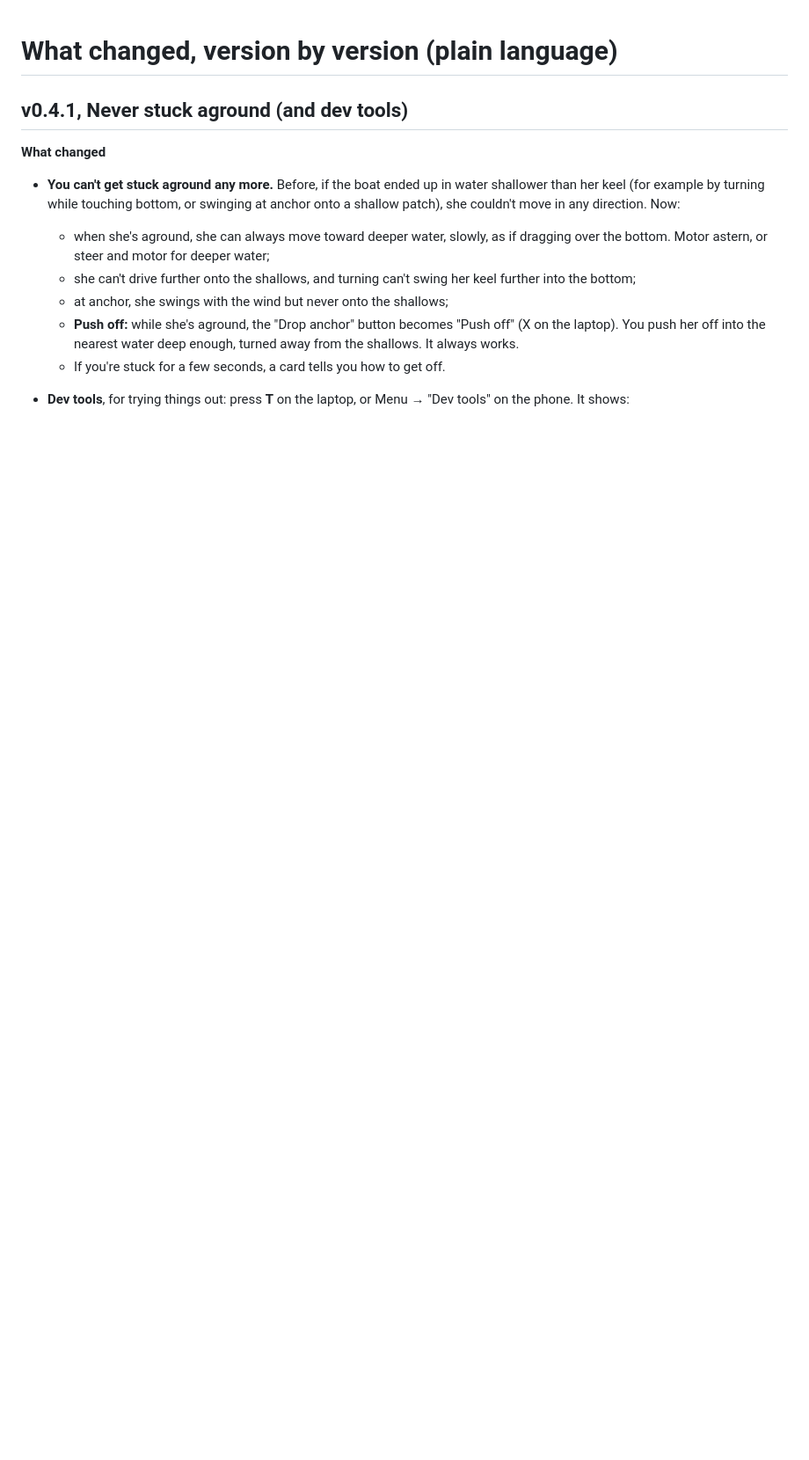
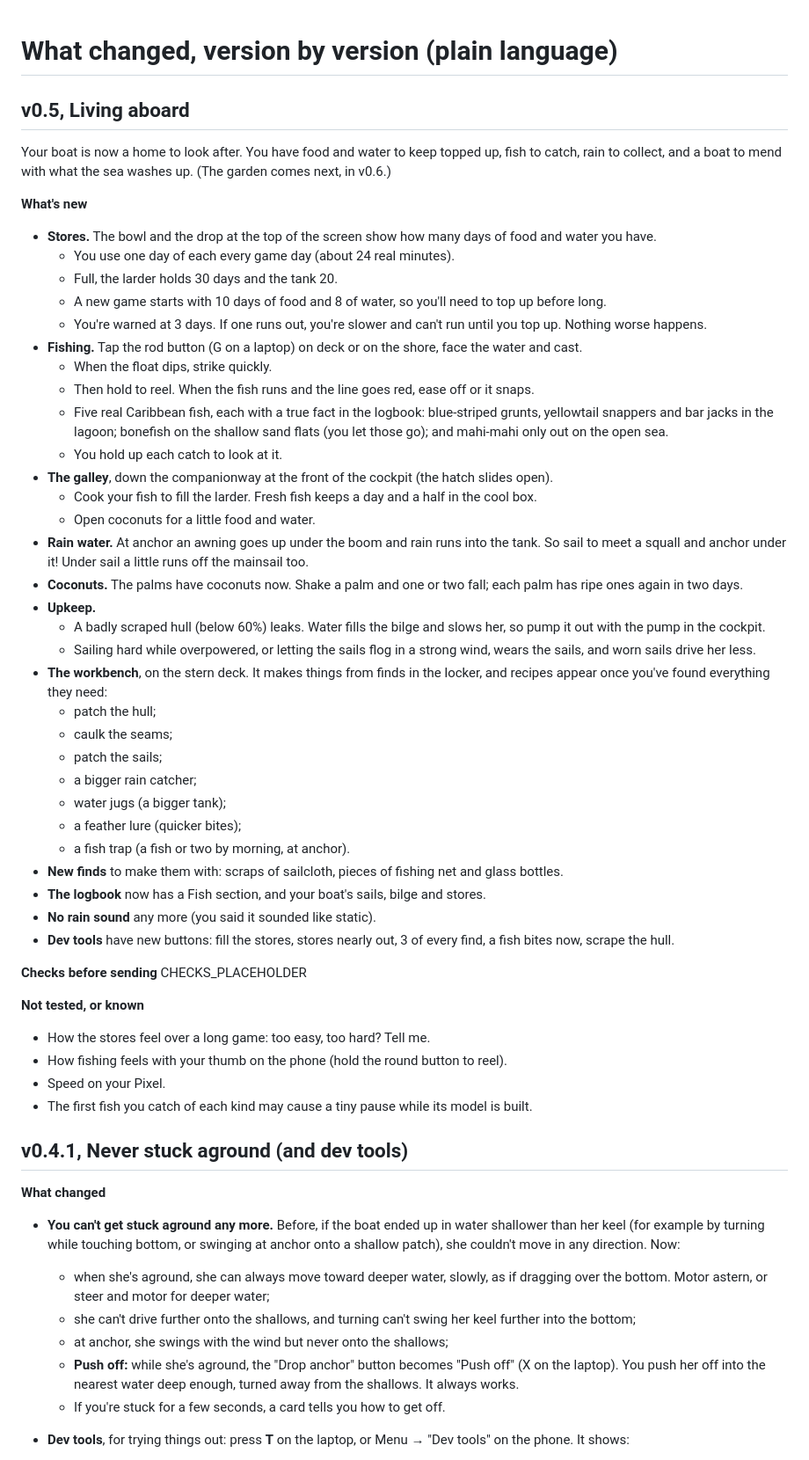
Before and after one commit to chriskizer91-ops/sand, a Markdown page: sandcastle-cays/docs/CHANGELOG.md, the part around the change. Shown at 88% size. GitHub-like rendering; blank space fills up the shorter version.

```diff
--- a/sandcastle-cays/docs/CHANGELOG.md
+++ b/sandcastle-cays/docs/CHANGELOG.md
@@ -1,4 +1,48 @@
 # What changed, version by version (plain language)
+
+## v0.5, Living aboard
+Your boat is now a home to look after. You have food and water to keep topped up, fish to catch, rain to collect, and a boat to mend with what the sea washes up. (The garden comes next, in v0.6.)
+
+**What's new**
+- **Stores.** The bowl and the drop at the top of the screen show how many days of food and water you have.
+  - You use one day of each every game day (about 24 real minutes).
+  - Full, the larder holds 30 days and the tank 20.
+  - A new game starts with 10 days of food and 8 of water, so you'll need to top up before long.
+  - You're warned at 3 days. If one runs out, you're slower and can't run until you top up. Nothing worse happens.
+- **Fishing.** Tap the rod button (G on a laptop) on deck or on the shore, face the water and cast.
+  - When the float dips, strike quickly.
+  - Then hold to reel. When the fish runs and the line goes red, ease off or it snaps.
+  - Five real Caribbean fish, each with a true fact in the logbook: blue-striped grunts, yellowtail snappers and bar jacks in the lagoon; bonefish on the shallow sand flats (you let those go); and mahi-mahi only out on the open sea.
+  - You hold up each catch to look at it.
+- **The galley**, down the companionway at the front of the cockpit (the hatch slides open).
+  - Cook your fish to fill the larder. Fresh fish keeps a day and a half in the cool box.
+  - Open coconuts for a little food and water.
+- **Rain water.** At anchor an awning goes up under the boom and rain runs into the tank. So sail to meet a squall and anchor under it! Under sail a little runs off the mainsail too.
+- **Coconuts.** The palms have coconuts now. Shake a palm and one or two fall; each palm has ripe ones again in two days.
+- **Upkeep.**
+  - A badly scraped hull (below 60%) leaks. Water fills the bilge and slows her, so pump it out with the pump in the cockpit.
+  - Sailing hard while overpowered, or letting the sails flog in a strong wind, wears the sails, and worn sails drive her less.
+- **The workbench**, on the stern deck. It makes things from finds in the locker, and recipes appear once you've found everything they need:
+  - patch the hull;
+  - caulk the seams;
+  - patch the sails;
+  - a bigger rain catcher;
+  - water jugs (a bigger tank);
+  - a feather lure (quicker bites);
+  - a fish trap (a fish or two by morning, at anchor).
+- **New finds** to make them with: scraps of sailcloth, pieces of fishing net and glass bottles.
+- **The logbook** now has a Fish section, and your boat's sails, bilge and stores.
+- **No rain sound** any more (you said it sounded like static).
+- **Dev tools** have new buttons: fill the stores, stores nearly out, 3 of every find, a fish bites now, scrape the hull.
+
+**Checks before sending**
+CHECKS_PLACEHOLDER
+
+**Not tested, or known**
+- How the stores feel over a long game: too easy, too hard? Tell me.
+- How fishing feels with your thumb on the phone (hold the round button to reel).
+- Speed on your Pixel.
+- The first fish you catch of each kind may cause a tiny pause while its model is built.
 
 ## v0.4.1, Never stuck aground (and dev tools)
 **What changed**
```
Also changed, not shown: sandcastle-cays/README.md (+2 -2 lines).
